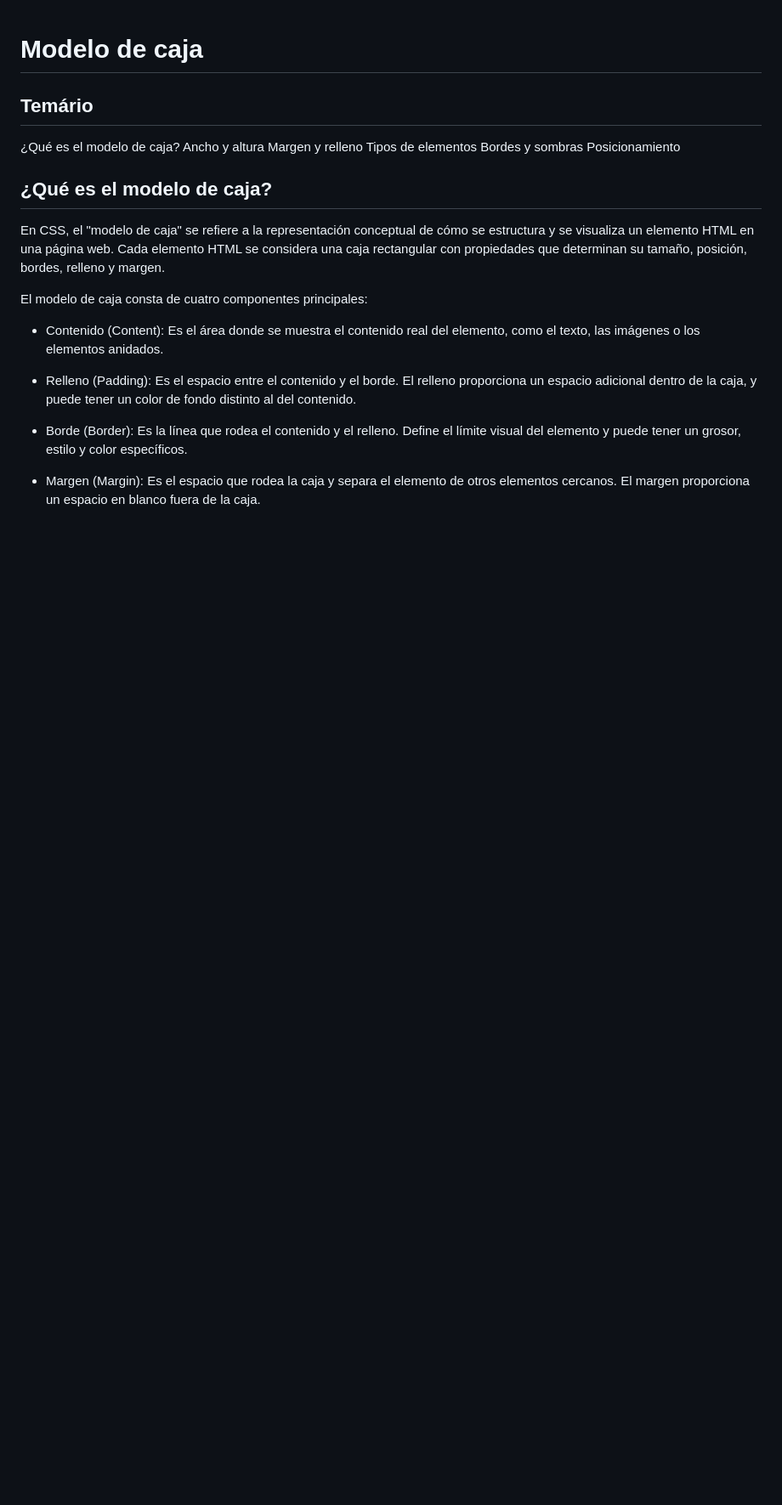
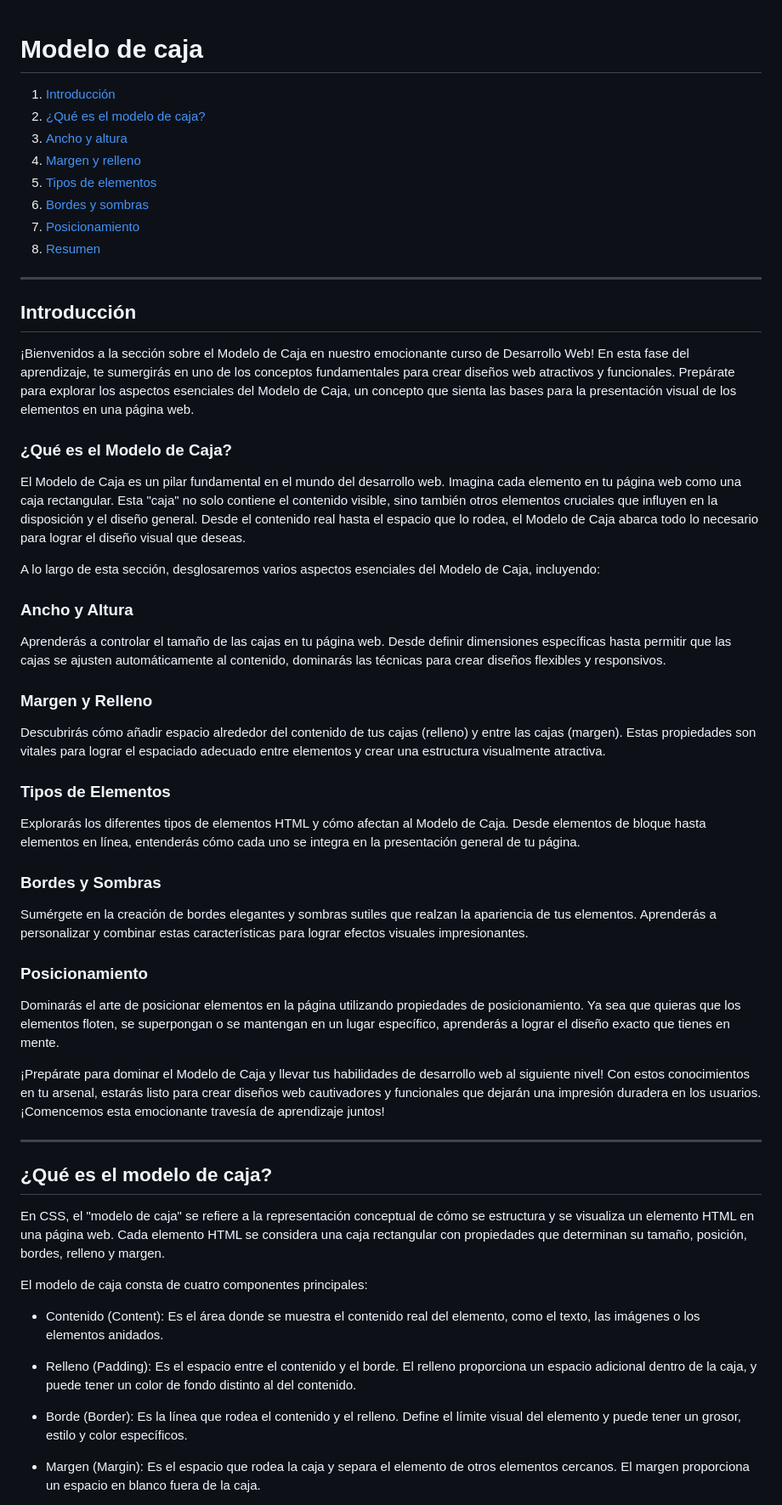
Before and after one commit to alexroel/curso-dev-web-udemy, a Markdown page: css/02-modelo-de-caja.md, the part around one of its changes. Shown at 85% size. GitHub-like rendering; blank space fills up the shorter version.

Commit message:
curso-dev-web

```diff
--- a/css/02-modelo-de-caja.md
+++ b/css/02-modelo-de-caja.md
@@ -1,15 +1,48 @@
 # Modelo de caja
 
-## Temário
-¿Qué es el modelo de caja?
-Ancho y altura
-Margen y relleno
-Tipos de elementos
-Bordes y sombras
-Posicionamiento
+1. [Introducción](#introducción)
+2. [¿Qué es el modelo de caja?](#¿qué-es-el-modelo-de-caja)
+3. [Ancho y altura](#ancho-y-altura)
+4. [Margen y relleno](#margen-y-relleno)
+5. [Tipos de elementos](#tipos-de-elementos)
+6. [Bordes y sombras](#bordes-y-sombras)
+7. [Posicionamiento](#posicionamiento)
+8. [Resumen](#resumen)
 
+---
+## Introducción
+¡Bienvenidos a la sección sobre el Modelo de Caja en nuestro emocionante curso de Desarrollo Web! En esta fase del aprendizaje, te sumergirás en uno de los conceptos fundamentales para crear diseños web atractivos y funcionales. Prepárate para explorar los aspectos esenciales del Modelo de Caja, un concepto que sienta las bases para la presentación visual de los elementos en una página web.
+
+### ¿Qué es el Modelo de Caja?
+
+El Modelo de Caja es un pilar fundamental en el mundo del desarrollo web. Imagina cada elemento en tu página web como una caja rectangular. Esta "caja" no solo contiene el contenido visible, sino también otros elementos cruciales que influyen en la disposición y el diseño general. Desde el contenido real hasta el espacio que lo rodea, el Modelo de Caja abarca todo lo necesario para lograr el diseño visual que deseas.
+
+A lo largo de esta sección, desglosaremos varios aspectos esenciales del Modelo de Caja, incluyendo:
+
+### Ancho y Altura
+
+Aprenderás a controlar el tamaño de las cajas en tu página web. Desde definir dimensiones específicas hasta permitir que las cajas se ajusten automáticamente al contenido, dominarás las técnicas para crear diseños flexibles y responsivos.
+
+### Margen y Relleno
+
+Descubrirás cómo añadir espacio alrededor del contenido de tus cajas (relleno) y entre las cajas (margen). Estas propiedades son vitales para lograr el espaciado adecuado entre elementos y crear una estructura visualmente atractiva.
+
+### Tipos de Elementos
+
+Explorarás los diferentes tipos de elementos HTML y cómo afectan al Modelo de Caja. Desde elementos de bloque hasta elementos en línea, entenderás cómo cada uno se integra en la presentación general de tu página.
+
+### Bordes y Sombras
+
+Sumérgete en la creación de bordes elegantes y sombras sutiles que realzan la apariencia de tus elementos. Aprenderás a personalizar y combinar estas características para lograr efectos visuales impresionantes.
+
+### Posicionamiento
+
+Dominarás el arte de posicionar elementos en la página utilizando propiedades de posicionamiento. Ya sea que quieras que los elementos floten, se superpongan o se mantengan en un lugar específico, aprenderás a lograr el diseño exacto que tienes en mente.
+
+¡Prepárate para dominar el Modelo de Caja y llevar tus habilidades de desarrollo web al siguiente nivel! Con estos conocimientos en tu arsenal, estarás listo para crear diseños web cautivadores y funcionales que dejarán una impresión duradera en los usuarios. ¡Comencemos esta emocionante travesía de aprendizaje juntos!
+
+---
 ## ¿Qué es el modelo de caja?
-
 En CSS, el "modelo de caja" se refiere a la representación conceptual de cómo se estructura y se visualiza un elemento HTML en una página web. Cada elemento HTML se considera una caja rectangular con propiedades que determinan su tamaño, posición, bordes, relleno y margen.
 
 El modelo de caja consta de cuatro componentes principales:
```
Also changed, not shown: other parts of css/02-modelo-de-caja.md (+36 -6 lines), html/6-graphics-html.md (+0 -2 lines).
